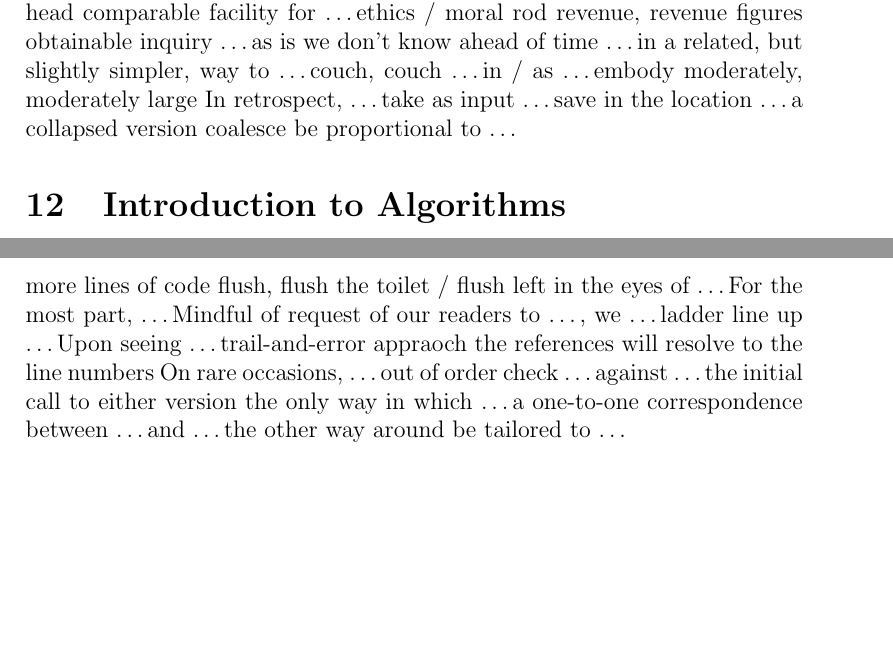
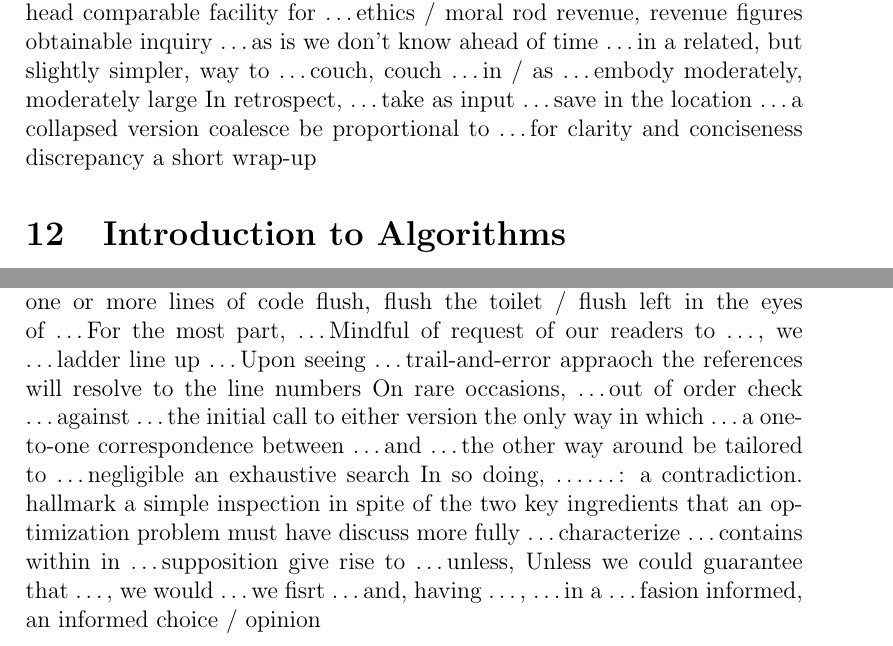
Before and after one commit to lzx071021/latex_proj, a LaTeX document (en_words/__latexindent_temp.tex): two parts of pages 44 and 45 of 45, joined at a grey line, cut so that both start at the same text, the shorter picture padded with empty space. Compiled offline with pdfLaTeX.

Commit message:
regular update

```diff
--- a/en_words/__latexindent_temp.tex
+++ b/en_words/__latexindent_temp.tex
@@ -1592,13 +1592,9 @@ save in the location \dots
 a collapsed version
 coalesce
 be proportional to \dots
-
-
-
-
-
-
-
+for clarity and conciseness
+discrepancy
+a short wrap-up
 
 
 
@@ -1674,13 +1670,23 @@ the only way in which \dots
 a one-to-one correspondence between \dots and \dots
 the other way around
 be tailored to \dots
-
-
-
-
-
-
-
+negligible
+an exhaustive search
+In so doing, \dots
+\dots: a contradiction.
+hallmark
+a simple inspection
+in spite of
+the two key ingredients that an optimization problem must have
+discuss more fully \dots
+characterize
+\dots contains within in \dots
+supposition
+give rise to \dots
+unless, Unless we could guarantee that \dots, we would \dots
+we fisrt \dots and, having \dots, \dots
+in a \dots fasion
+informed, an informed choice / opinion
 
 
 
```
Also changed, not shown: en_words/words.tex (+20 -14 lines), en_words/words.pdf.
